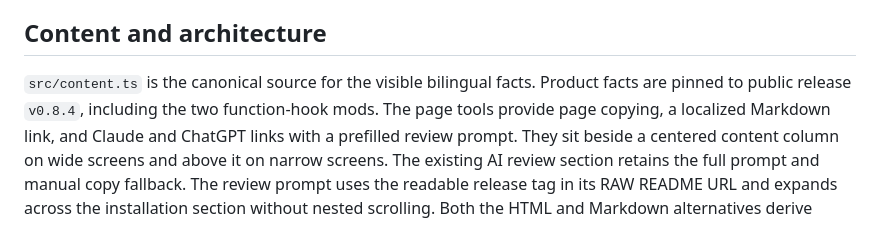
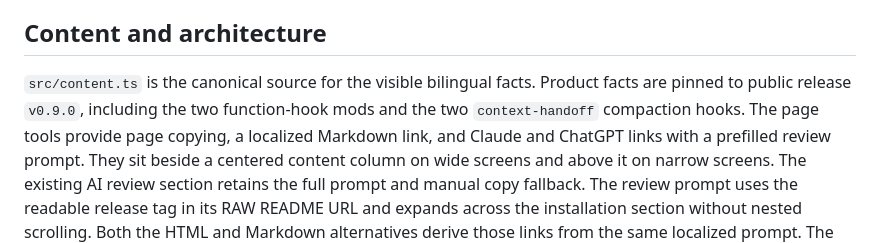
Before and after one commit to AndrewDongminYoo/cc-agents-kit-doc, a Markdown page: README.md, the part around one of its changes. Rendered like a GitHub page.

```diff
--- a/README.md
+++ b/README.md
@@ -72,7 +72,7 @@ The browser suite uses one worker and owns port 4183, leaving the normal preview
 ## Content and architecture
 
 `src/content.ts` is the canonical source for the visible bilingual facts.
-Product facts are pinned to public release `v0.8.4`, including the two function-hook mods.
+Product facts are pinned to public release `v0.9.0`, including the two function-hook mods and the two `context-handoff` compaction hooks.
 The page tools provide page copying, a localized Markdown link, and Claude and ChatGPT links with a prefilled review prompt.
 They sit beside a centered content column on wide screens and above it on narrow screens.
 The existing AI review section retains the full prompt and manual copy fallback.
```
Also changed, not shown: other parts of README.md (+1 -1 lines), docs/specs/official-website.md (+4 -4 lines).
